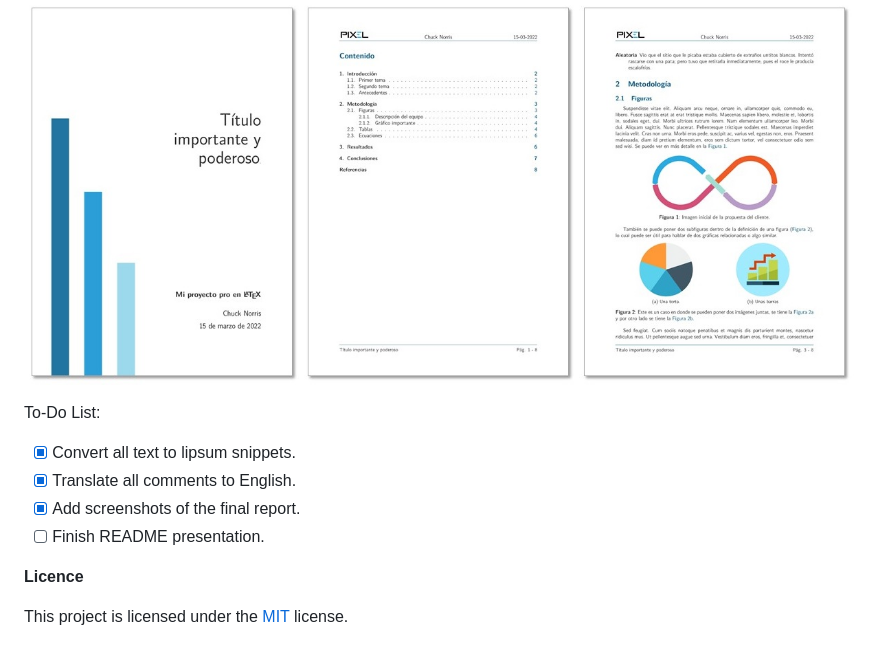
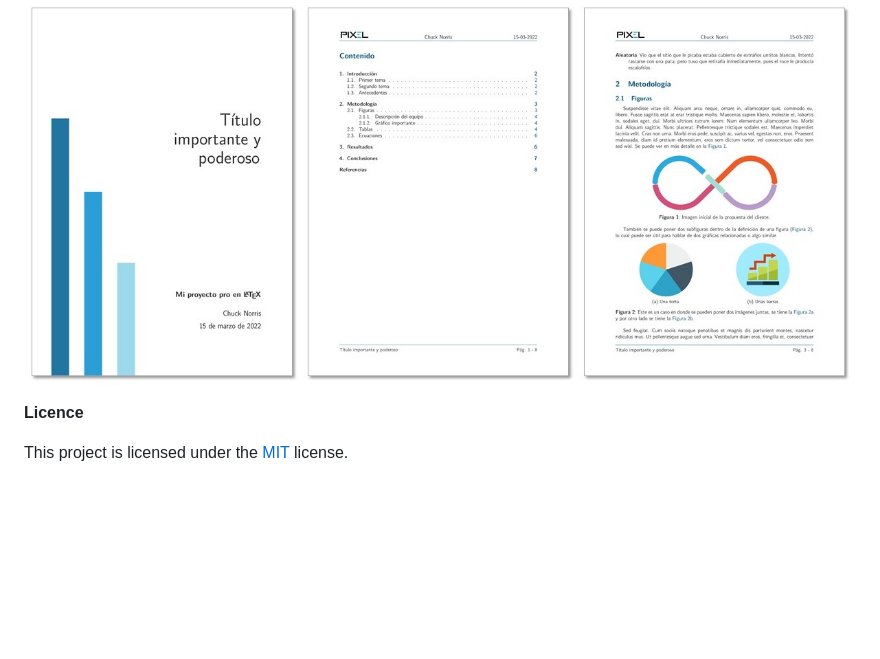
Before and after one commit to mihdicaballero/LaTeX-Projects, a Markdown page: Simple_report/README.md, the part around the change. GitHub-like rendering; blank space fills up the shorter version.

```diff
--- a/Simple_report/README.md
+++ b/Simple_report/README.md
@@ -7,12 +7,6 @@ The example content is there for the user to copy and paste the code of the most
 
 ![](../media/Simple_report.jpg)
 
-To-Do List:
-- [x] Convert all text to lipsum snippets.
-- [x] Translate all comments to English.
-- [x] Add screenshots of the final report.
-- [ ] Finish README presentation.
-
 **Licence**
 
 This project is licensed under the [MIT](https://opensource.org/licenses/MIT) license.
```
Also changed, not shown: BibLaTeX_guide_ES/README.md (added, +10 -0 lines), README.md (+7 -1 lines), media/BibLaTeX_guide_ES.jpg (added).
